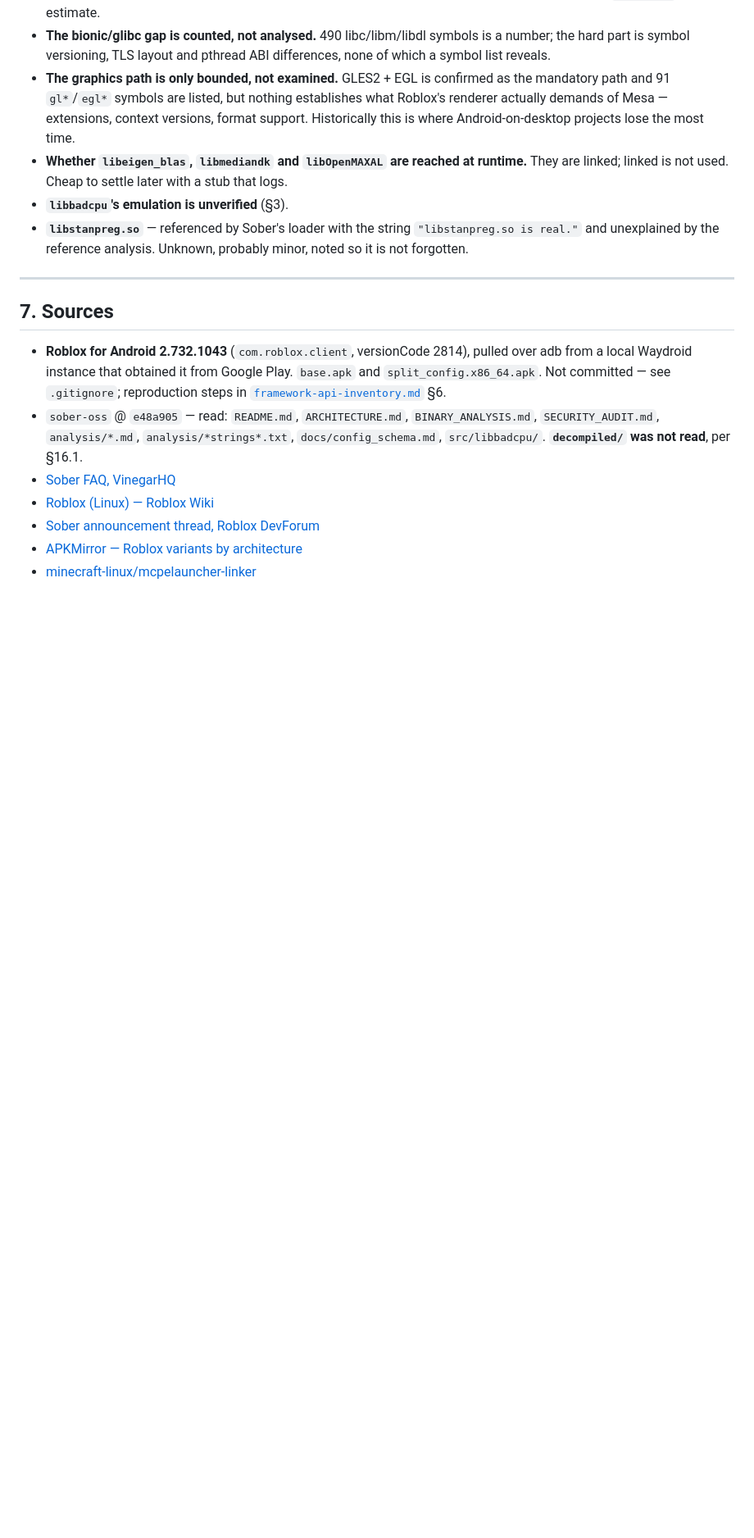
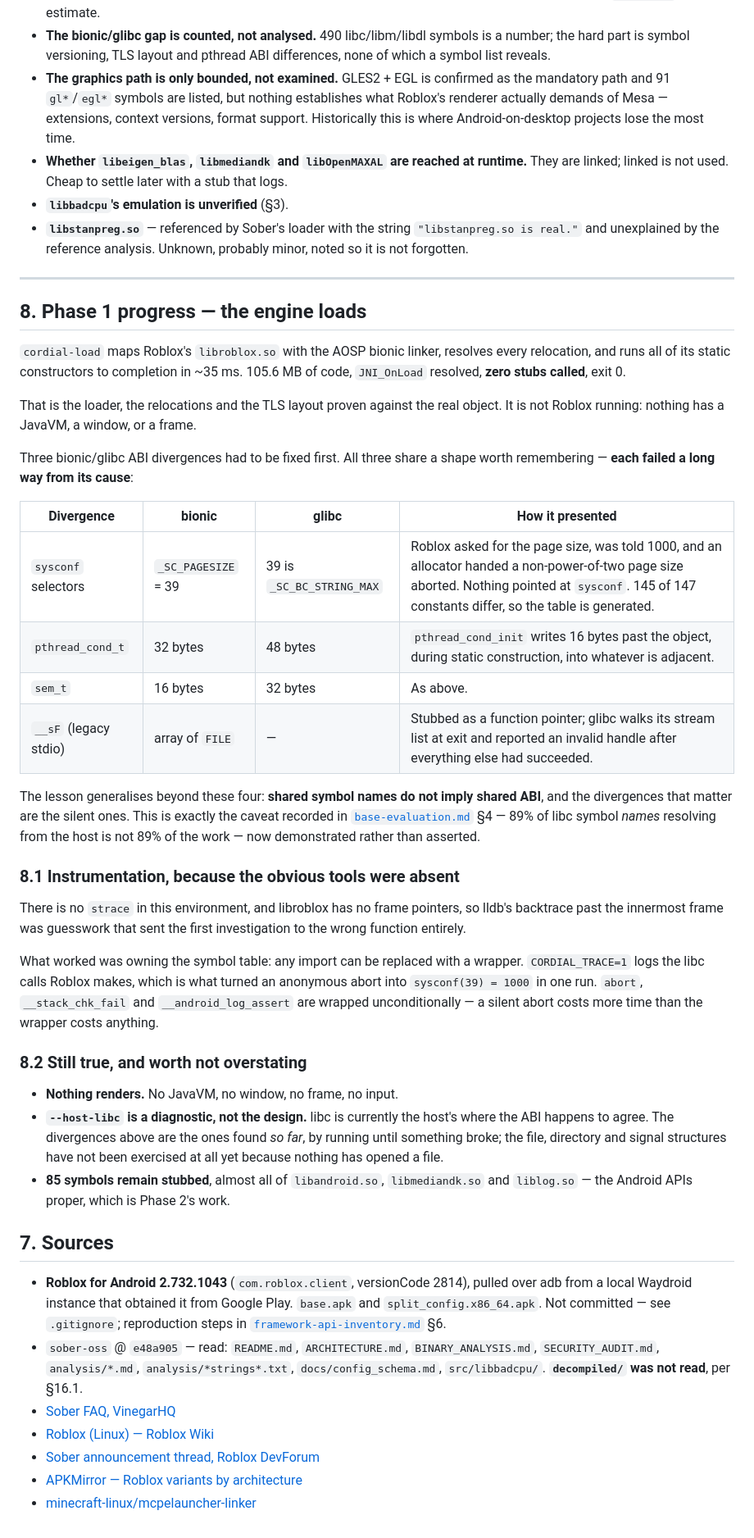
Before and after one commit to HaltingMachine/cordial, a Markdown page: docs/findings.md, the part around one of its changes. Shown at 82% size. GitHub-like rendering; blank space fills up the shorter version.

```diff
--- a/docs/findings.md
+++ b/docs/findings.md
@@ -261,6 +262,53 @@ Stated plainly, so nothing here reads as more settled than it is.
 
 ---
 
+## 8. Phase 1 progress — the engine loads
+
+`cordial-load` maps Roblox's `libroblox.so` with the AOSP bionic linker, resolves
+every relocation, and runs all of its static constructors to completion in ~35 ms.
+105.6 MB of code, `JNI_OnLoad` resolved, **zero stubs called**, exit 0.
+
+That is the loader, the relocations and the TLS layout proven against the real
+object. It is not Roblox running: nothing has a JavaVM, a window, or a frame.
+
+Three bionic/glibc ABI divergences had to be fixed first. All three share a shape
+worth remembering — **each failed a long way from its cause**:
+
+| Divergence | bionic | glibc | How it presented |
+|---|---|---|---|
+| `sysconf` selectors | `_SC_PAGESIZE` = 39 | 39 is `_SC_BC_STRING_MAX` | Roblox asked for the page size, was told 1000, and an allocator handed a non-power-of-two page size aborted. Nothing pointed at `sysconf`. 145 of 147 constants differ, so the table is generated. |
+| `pthread_cond_t` | 32 bytes | 48 bytes | `pthread_cond_init` writes 16 bytes past the object, during static construction, into whatever is adjacent. |
+| `sem_t` | 16 bytes | 32 bytes | As above. |
+| `__sF` (legacy stdio) | array of `FILE` | — | Stubbed as a function pointer; glibc walks its stream list at exit and reported an invalid handle after everything else had succeeded. |
+
+The lesson generalises beyond these four: **shared symbol names do not imply
+shared ABI**, and the divergences that matter are the silent ones. This is exactly
+the caveat recorded in [`base-evaluation.md`](base-evaluation.md) §4 — 89% of libc
+symbol *names* resolving from the host is not 89% of the work — now demonstrated
+rather than asserted.
+
+### 8.1 Instrumentation, because the obvious tools were absent
+
+There is no `strace` in this environment, and libroblox has no frame pointers, so
+lldb's backtrace past the innermost frame was guesswork that sent the first
+investigation to the wrong function entirely.
+
+What worked was owning the symbol table: any import can be replaced with a
+wrapper. `CORDIAL_TRACE=1` logs the libc calls Roblox makes, which is what turned
+an anonymous abort into `sysconf(39) = 1000` in one run. `abort`,
+`__stack_chk_fail` and `__android_log_assert` are wrapped unconditionally — a
+silent abort costs more time than the wrapper costs anything.
+
+### 8.2 Still true, and worth not overstating
+
+- **Nothing renders.** No JavaVM, no window, no frame, no input.
+- **`--host-libc` is a diagnostic, not the design.** libc is currently the host's
+  where the ABI happens to agree. The divergences above are the ones found *so
+  far*, by running until something broke; the file, directory and signal
+  structures have not been exercised at all yet because nothing has opened a file.
+- **85 symbols remain stubbed**, almost all of `libandroid.so`, `libmediandk.so`
+  and `liblog.so` — the Android APIs proper, which is Phase 2's work.
+
 ## 7. Sources
 
 - **Roblox for Android 2.732.1043** (`com.roblox.client`, versionCode 2814), pulled over
```
Also changed, not shown: other parts of docs/findings.md (+2 -1 lines), README.md (+19 -6 lines), docs/design/instances-and-launch.md (added, +176 -0 lines).
